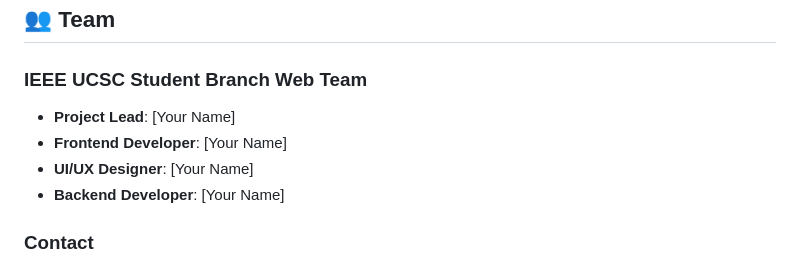
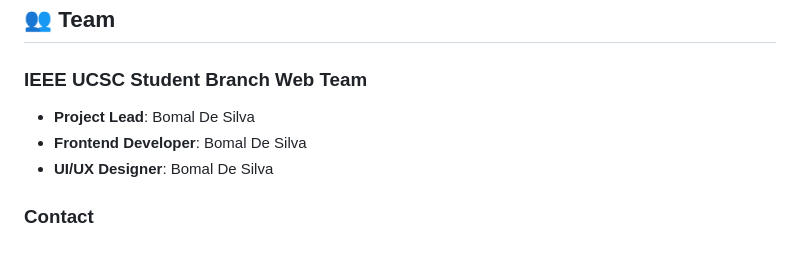
Before and after one commit to bomaldesilva/CodeQuest, a Markdown page: README.md, the part around the change. Drawn GitHub-style.

```diff
--- a/README.md
+++ b/README.md
@@ -282,10 +282,9 @@ This project is licensed under the MIT License - see the [LICENSE](LICENSE) file
 ## 👥 Team
 
 ### **IEEE UCSC Student Branch Web Team**
-- **Project Lead**: [Your Name]
-- **Frontend Developer**: [Your Name]
-- **UI/UX Designer**: [Your Name]
-- **Backend Developer**: [Your Name]
+- **Project Lead**: Bomal De Silva
+- **Frontend Developer**: Bomal De Silva
+- **UI/UX Designer**: Bomal De Silva
 
 ### **Contact**
 - **Email**: codequest@ucscieee.lk
```
